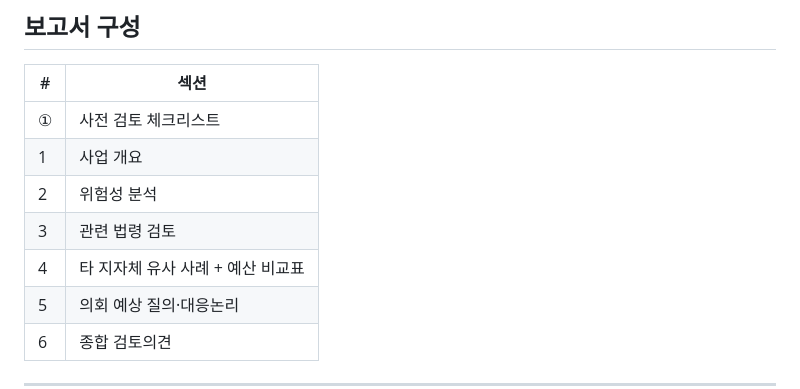
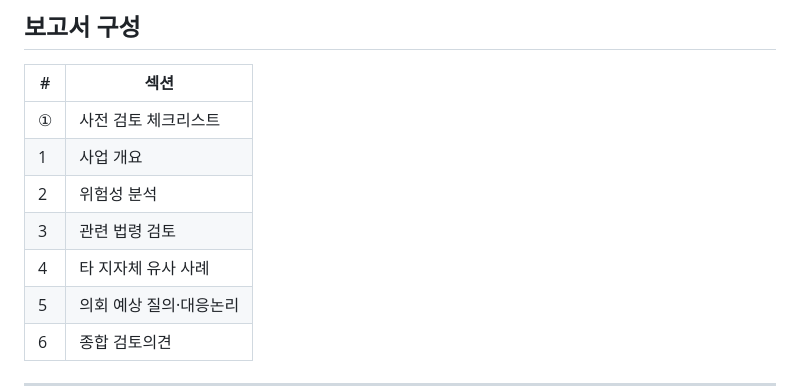
Before and after one commit to hyewon000/jeju-ai, a Markdown page: README.md, the part around the change. GitHub-like rendering.

```diff
--- a/README.md
+++ b/README.md
@@ -25,7 +25,7 @@
 | 1 | 사업 개요 |
 | 2 | 위험성 분석 |
 | 3 | 관련 법령 검토 |
-| 4 | 타 지자체 유사 사례 + 예산 비교표 |
+| 4 | 타 지자체 유사 사례 |
 | 5 | 의회 예상 질의·대응논리 |
 | 6 | 종합 검토의견 |
 
```
